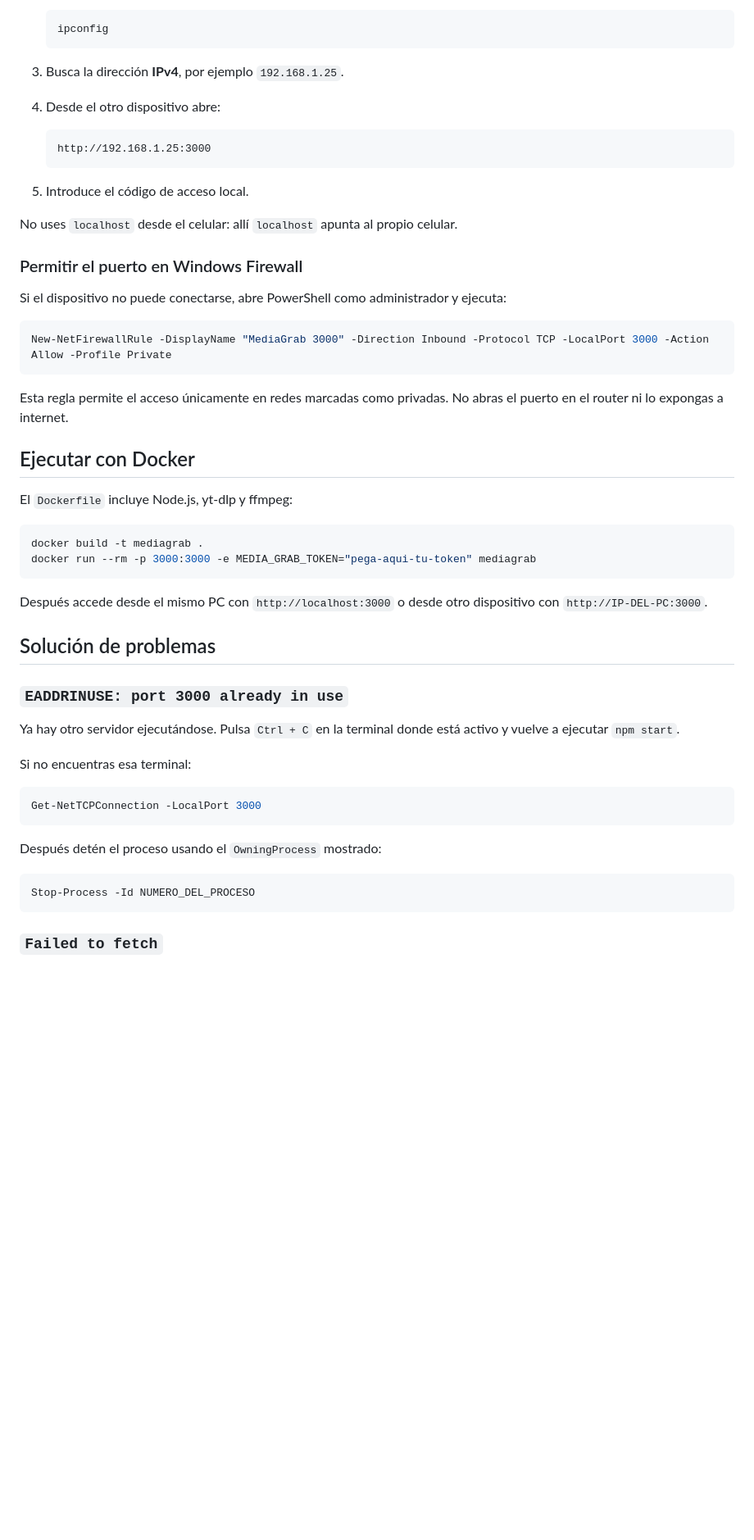
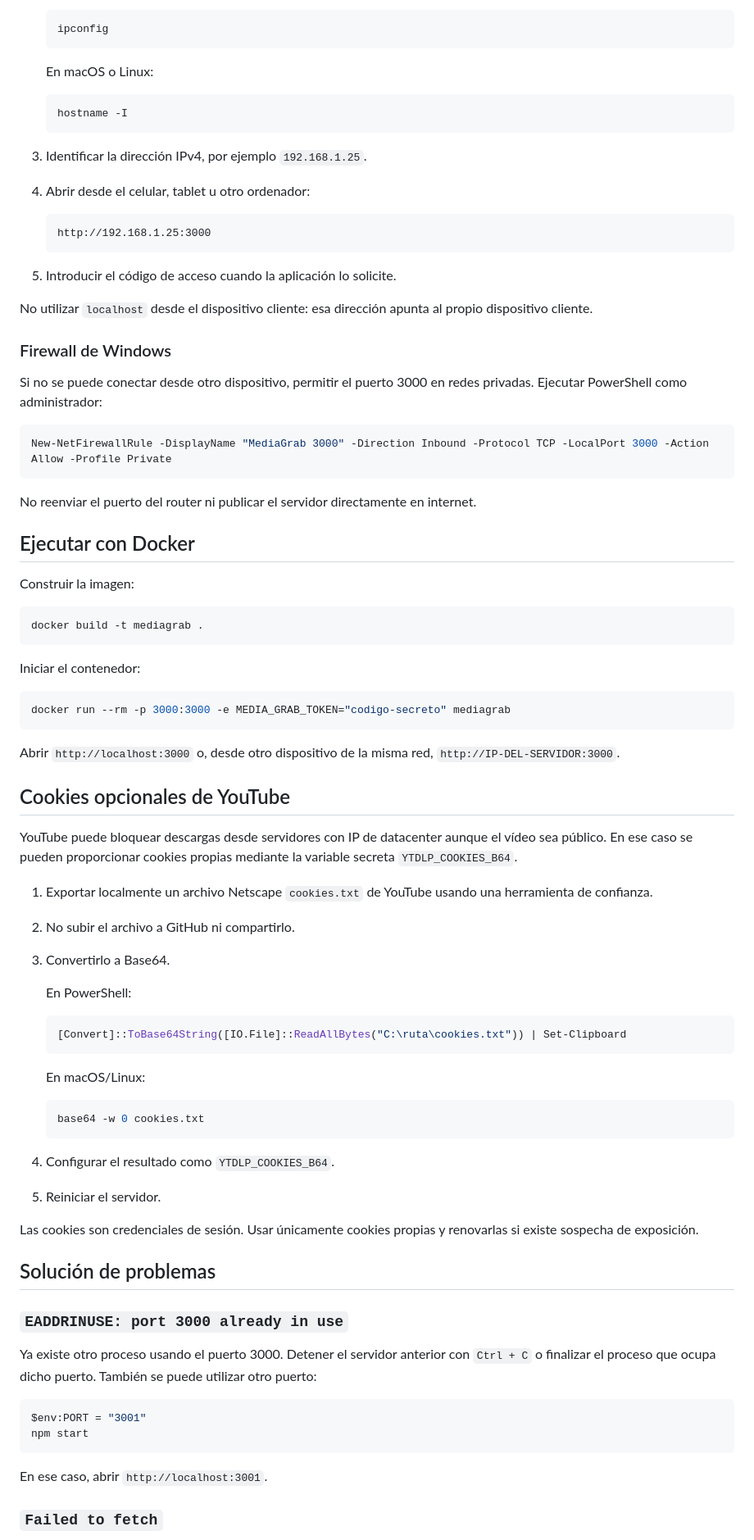
Before and after one commit to abyssace/mediagrab, a Markdown page: README.md, the part around one of its changes. Shown at 82% size. GitHub-like rendering; blank space fills up the shorter version.

````diff
--- a/README.md
+++ b/README.md
@@ -57,55 +86,86 @@ El PC que ejecuta MediaGrab y el celular, tablet u otro PC deben estar en la mis
    ipconfig
    ```
 
-3. Busca la dirección **IPv4**, por ejemplo `192.168.1.25`.
-4. Desde el otro dispositivo abre:
+   En macOS o Linux:
+
+   ```bash
+   hostname -I
+   ```
+
+3. Identificar la dirección IPv4, por ejemplo `192.168.1.25`.
+4. Abrir desde el celular, tablet u otro ordenador:
 
    ```text
    http://192.168.1.25:3000
    ```
 
-5. Introduce el código de acceso local.
+5. Introducir el código de acceso cuando la aplicación lo solicite.
 
-No uses `localhost` desde el celular: allí `localhost` apunta al propio celular.
+No utilizar `localhost` desde el dispositivo cliente: esa dirección apunta al propio dispositivo cliente.
 
-### Permitir el puerto en Windows Firewall
+### Firewall de Windows
 
-Si el dispositivo no puede conectarse, abre PowerShell como administrador y ejecuta:
+Si no se puede conectar desde otro dispositivo, permitir el puerto 3000 en redes privadas. Ejecutar PowerShell como administrador:
 
 ```powershell
 New-NetFirewallRule -DisplayName "MediaGrab 3000" -Direction Inbound -Protocol TCP -LocalPort 3000 -Action Allow -Profile Private
 ```
 
-Esta regla permite el acceso únicamente en redes marcadas como privadas. No abras el puerto en el router ni lo expongas a internet.
+No reenviar el puerto del router ni publicar el servidor directamente en internet.
 
 ## Ejecutar con Docker
 
-El `Dockerfile` incluye Node.js, yt-dlp y ffmpeg:
+Construir la imagen:
 
-```powershell
+```bash
 docker build -t mediagrab .
-docker run --rm -p 3000:3000 -e MEDIA_GRAB_TOKEN="pega-aqui-tu-token" mediagrab
 ```
 
-Después accede desde el mismo PC con `http://localhost:3000` o desde otro dispositivo con `http://IP-DEL-PC:3000`.
+Iniciar el contenedor:
+
+```bash
+docker run --rm -p 3000:3000 -e MEDIA_GRAB_TOKEN="codigo-secreto" mediagrab
+```
+
+Abrir `http://localhost:3000` o, desde otro dispositivo de la misma red, `http://IP-DEL-SERVIDOR:3000`.
+
+## Cookies opcionales de YouTube
+
+YouTube puede bloquear descargas desde servidores con IP de datacenter aunque el vídeo sea público. En ese caso se pueden proporcionar cookies propias mediante la variable secreta `YTDLP_COOKIES_B64`.
+
+1. Exportar localmente un archivo Netscape `cookies.txt` de YouTube usando una herramienta de confianza.
+2. No subir el archivo a GitHub ni compartirlo.
+3. Convertirlo a Base64.
+
+   En PowerShell:
+
+   ```powershell
+   [Convert]::ToBase64String([IO.File]::ReadAllBytes("C:\ruta\cookies.txt")) | Set-Clipboard
+   ```
+
+   En macOS/Linux:
+
+   ```bash
+   base64 -w 0 cookies.txt
+   ```
+
+4. Configurar el resultado como `YTDLP_COOKIES_B64`.
+5. Reiniciar el servidor.
+
+Las cookies son credenciales de sesión. Usar únicamente cookies propias y renovarlas si existe sospecha de exposición.
 
 ## Solución de problemas
 
 ### `EADDRINUSE: port 3000 already in use`
 
-Ya hay otro servidor ejecutándose. Pulsa `Ctrl + C` en la terminal donde está activo y vuelve a ejecutar `npm start`.
-
-Si no encuentras esa terminal:
+Ya existe otro proceso usando el puerto 3000. Detener el servidor anterior con `Ctrl + C` o finalizar el proceso que ocupa dicho puerto. También se puede utilizar otro puerto:
 
 ```powershell
-Get-NetTCPConnection -LocalPort 3000
+$env:PORT = "3001"
+npm start
 ```
 
-Después detén el proceso usando el `OwningProcess` mostrado:
-
-```powershell
-Stop-Process -Id NUMERO_DEL_PROCESO
-```
+En ese caso, abrir `http://localhost:3001`.
 
 ### `Failed to fetch`
 
````
Also changed, not shown: other parts of README.md (+65 -40 lines).
